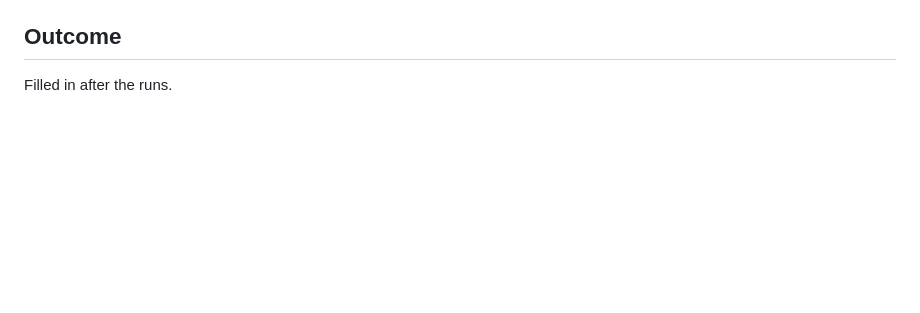
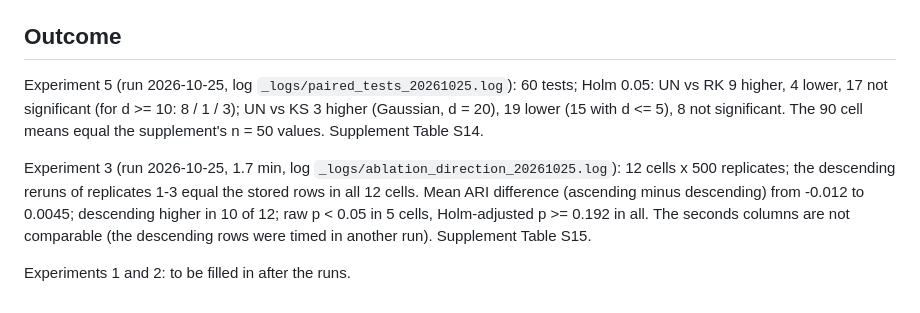
Before and after one commit to Rui-Shi/Cluster-Catch-Digraphs-for-Clustering-and-Outlier-Detection, a Markdown page: revision_experiments/tr3/NEW_EXPERIMENTS_PROTOCOL.md, the part around the change. Drawn GitHub-style; blank space fills up the shorter version.

Commit message:
Protocol: outcomes of experiments 3 and 5
Scope: NEW_EXPERIMENTS_PROTOCOL.md, Outcome section (experiments 1 and 2 pending).
Reason: record results after the full runs, as the protocol says.
Verification: numbers copied from 36_new_tables.R output and the run logs.

```diff
--- a/revision_experiments/tr3/NEW_EXPERIMENTS_PROTOCOL.md
+++ b/revision_experiments/tr3/NEW_EXPERIMENTS_PROTOCOL.md
@@ -60,4 +60,15 @@ This one reads existing results only; it was verified and run before this protoc
 
 ## Outcome
 
-Filled in after the runs.
+Experiment 5 (run 2026-10-25, log `_logs/paired_tests_20261025.log`): 60 tests; Holm 0.05:
+UN vs RK 9 higher, 4 lower, 17 not significant (for d >= 10: 8 / 1 / 3); UN vs KS 3 higher
+(Gaussian, d = 20), 19 lower (15 with d <= 5), 8 not significant. The 90 cell means equal the
+supplement's n = 50 values. Supplement Table S14.
+
+Experiment 3 (run 2026-10-25, 1.7 min, log `_logs/ablation_direction_20261025.log`): 12 cells x
+500 replicates; the descending reruns of replicates 1-3 equal the stored rows in all 12 cells.
+Mean ARI difference (ascending minus descending) from -0.012 to 0.0045; descending higher in
+10 of 12; raw p < 0.05 in 5 cells, Holm-adjusted p >= 0.192 in all. The seconds columns are
+not comparable (the descending rows were timed in another run). Supplement Table S15.
+
+Experiments 1 and 2: to be filled in after the runs.
```
